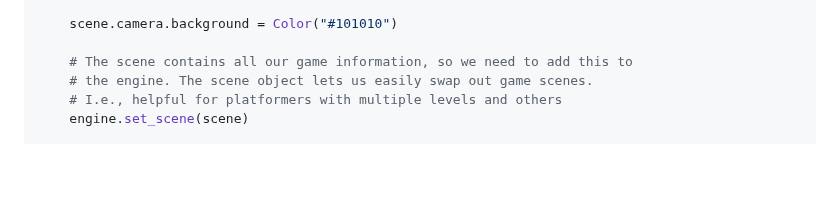
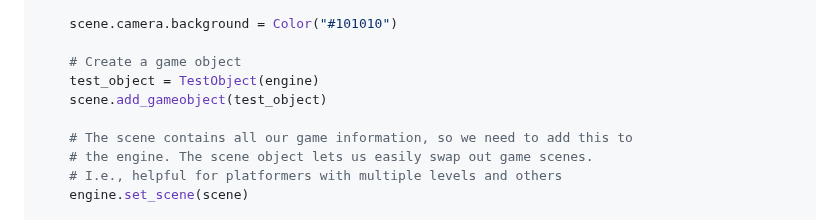
Before and after one commit to aram-ap/pyg-engine, a Markdown page: README.md, the part around the change. GitHub-like rendering; blank space fills up the shorter version.

```diff
--- a/README.md
+++ b/README.md
@@ -194,6 +194,10 @@ def main():
 
     scene.camera.background = Color("#101010")
 
+    # Create a game object
+    test_object = TestObject(engine)
+    scene.add_gameobject(test_object)
+
     # The scene contains all our game information, so we need to add this to
     # the engine. The scene object lets us easily swap out game scenes.
     # I.e., helpful for platformers with multiple levels and others
```
